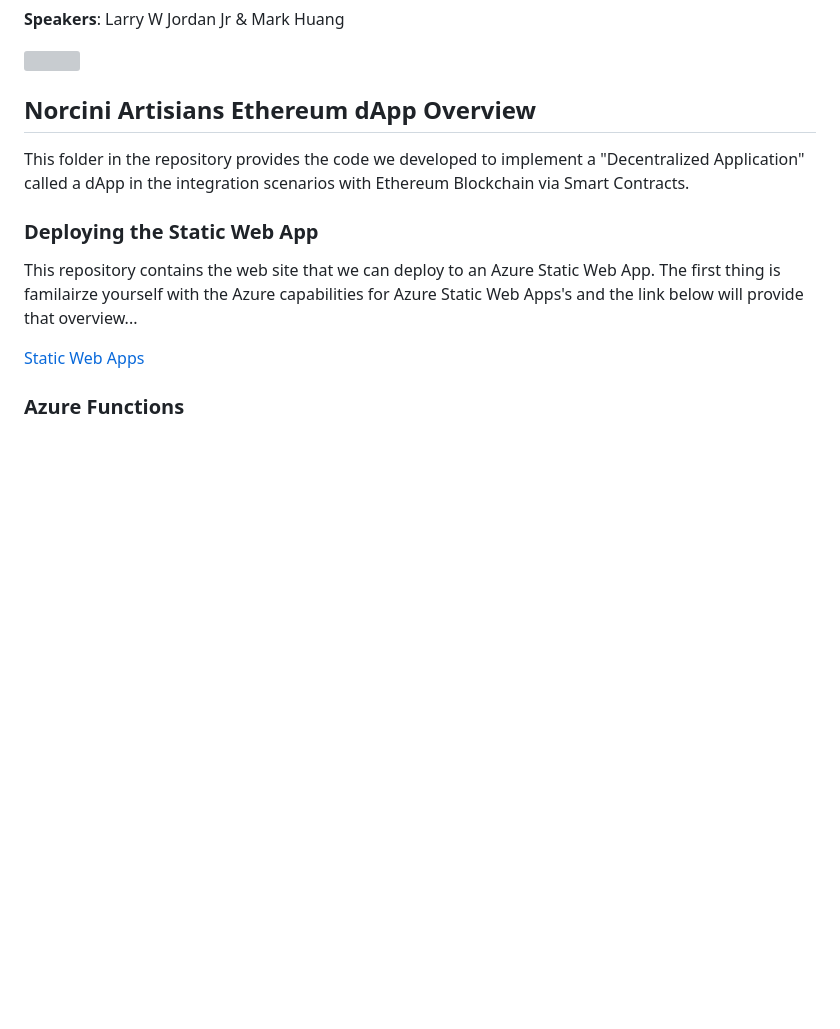
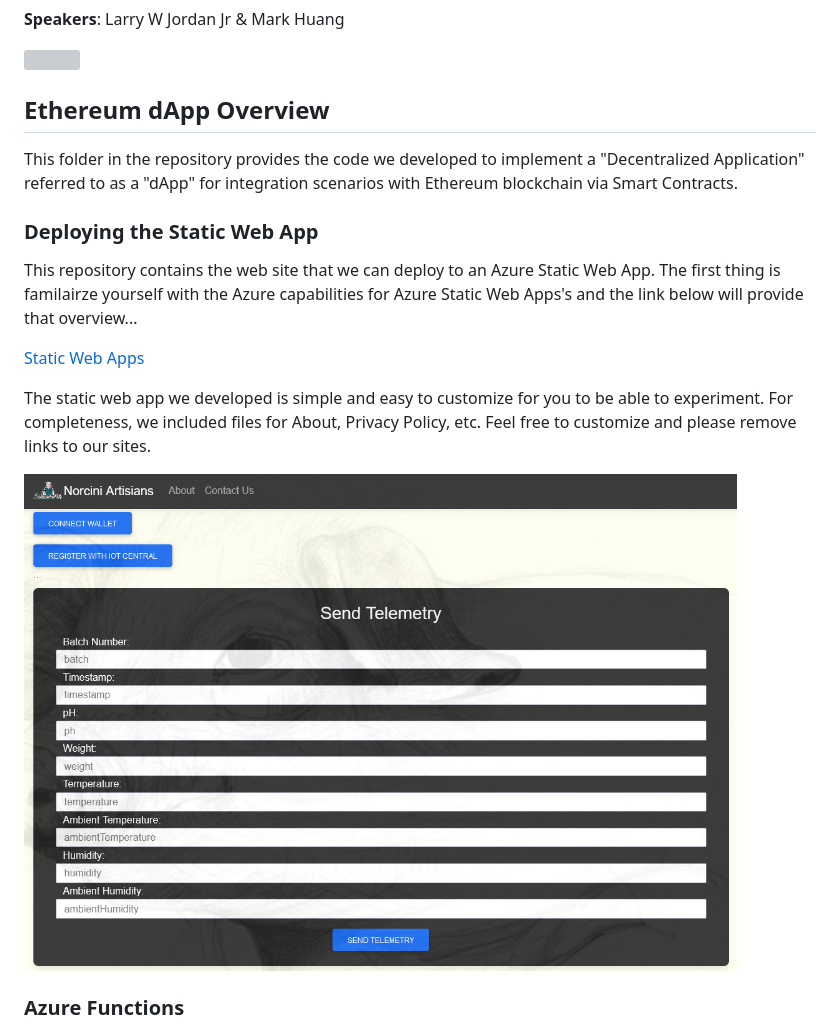
Before and after one commit to Larouex/SimulATESpringSesssion, a Markdown page: dapp/README.md, the part around the change. Drawn GitHub-style; pictures changed too: assets/norcini-artisians-send-telemetry-1.png (added); blank space fills up the shorter version; grey boxes are pictures that could not be loaded.

```diff
--- a/dapp/README.md
+++ b/dapp/README.md
@@ -6,14 +6,18 @@
 
 <img src="../assets/open-fermentation-project-logo-v2-750.png" width="250"/>
 
-## Norcini Artisians Ethereum dApp Overview
+## Ethereum dApp Overview
 
-This folder in the repository provides the code we developed to implement a "Decentralized Application" called a dApp in the integration scenarios with Ethereum Blockchain via Smart Contracts.
+This folder in the repository provides the code we developed to implement a "Decentralized Application" referred to as a "dApp" for integration scenarios with Ethereum blockchain via  Smart Contracts.
 
 ### Deploying the Static Web App
 This repository contains the web site that we can deploy to an Azure Static Web App. The first thing is familairze yourself with the Azure capabilities for Azure Static Web Apps's and the link below will provide that overview...
 
 [Static Web Apps](https://azure.microsoft.com/en-us/services/app-service/static/#overview)
+
+The static web app we developed is simple and easy to customize for you to be able to experiment. For completeness, we included files for About, Privacy Policy, etc. Feel free to customize and please remove links to our sites.
+
+<img src="../assets/norcini-artisians-send-telemetry-1.png" width="90%"/>
 
 ### Azure Functions
 Next, we use Azure Functions to provide dynamic and run-time capabilities to our Static Web App. You maybe used to being able to execute "service-side" code in other web development and hosted environments, but that is not a capability to run code behind approaches in Static Apps. We use Azure Function to accomplish equivilant things.
```
Also changed, not shown: 1 other file.
